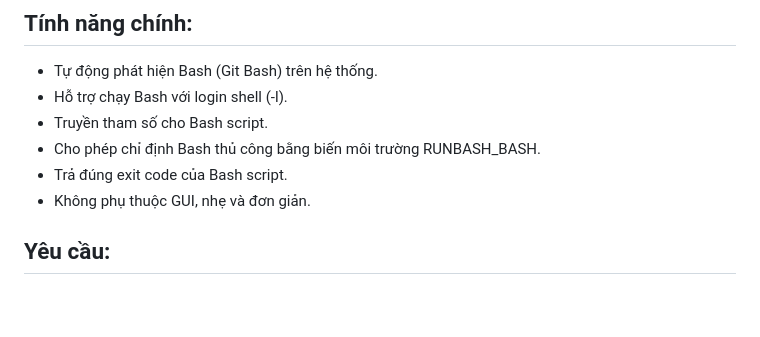
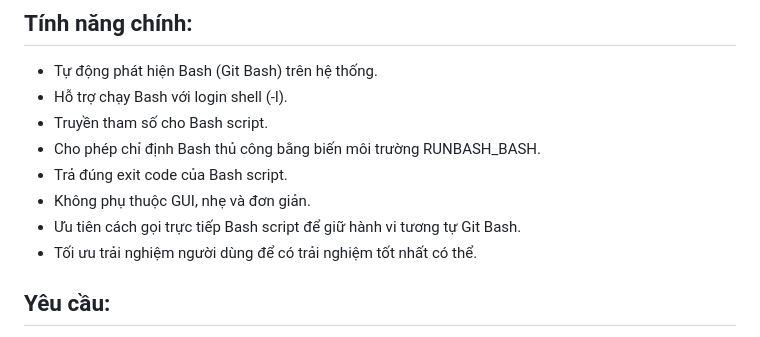
Before and after one commit to NguyenVuHoangLong2012/RunBash, a Markdown page: README.md, the part around the change. Rendered like a GitHub page; blank space fills up the shorter version.

Commit message:
Cập nhật Readme.

```diff
--- a/README.md
+++ b/README.md
@@ -16,6 +16,8 @@ thông qua Command Prompt hoặc PowerShell.
 - Cho phép chỉ định Bash thủ công bằng biến môi trường RUNBASH_BASH.
 - Trả đúng exit code của Bash script.
 - Không phụ thuộc GUI, nhẹ và đơn giản.
+- Ưu tiên cách gọi trực tiếp Bash script để giữ hành vi tương tự Git Bash.
+- Tối ưu trải nghiệm người dùng để có trải nghiệm tốt nhất có thể.
 ## Yêu cầu:
 - Git For Windows.
   Tải tại:
```
